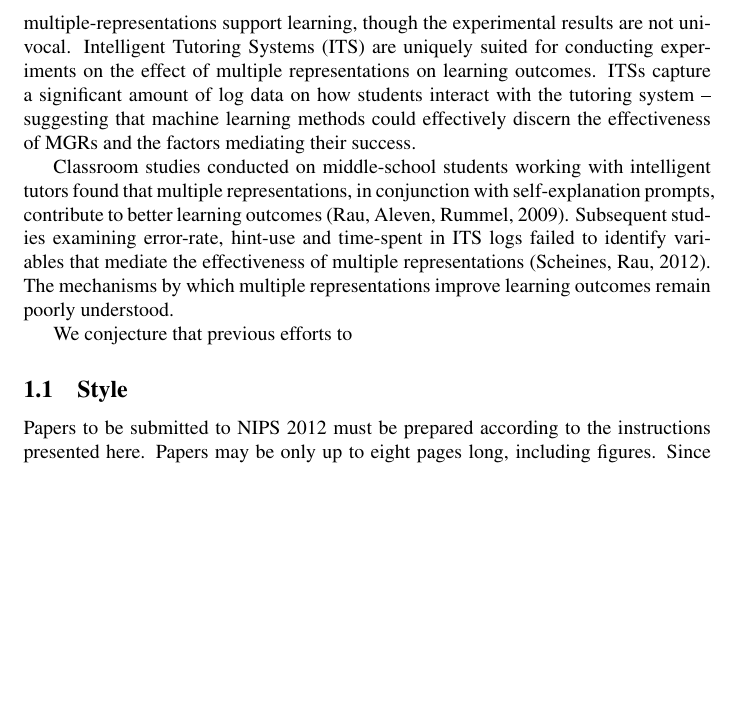
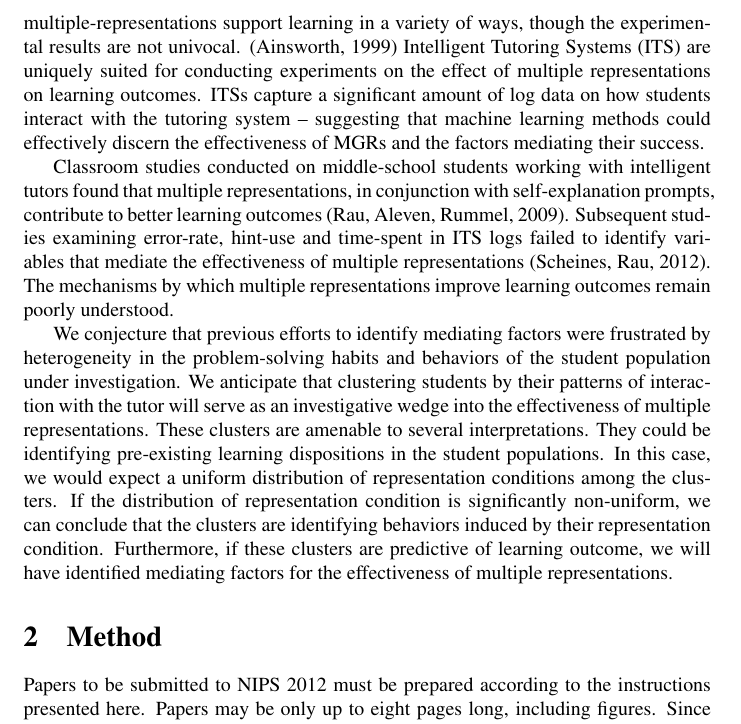
Before and after one commit to ryanaustincarlson/ML-FinalProject2012-EdModeling, a LaTeX paper (Reports/midwayReport.tex): part of page 2 of 7 before the commit and part of page 2 of 8 after it, cut so that both start at the same text, the shorter picture padded with empty space. Compiled offline with LaTeX, dvips and Ghostscript; a LaTeX package or settings file that is missing is left out.

Commit message:
Updated Intro.

```diff
--- a/Reports/midwayReport.tex
+++ b/Reports/midwayReport.tex
@@ -53,13 +53,14 @@ We analyze log-data generated by two experiments using Cognitive Tutors for frac
 
 \section{Introduction}
 
-Multiple graphical representations are used extensively in middle-school fraction instructions.  Fractions are alternately presented as pie and rectangle graphs, number lines and discrete sets of objects. The educational psychology literature suggests that multiple-representations support learning, though the experimental results are not univocal. Intelligent Tutoring Systems (ITS) are uniquely suited for conducting experiments on the effect of multiple representations on learning outcomes. ITSs capture a significant amount of log data on how students interact with the tutoring system -- suggesting that machine learning methods could effectively discern the effectiveness of MGRs and the factors mediating their success.
+Multiple graphical representations are used extensively in middle-school fraction instructions.  Fractions are alternately presented as pie and rectangle graphs, number lines and discrete sets of objects. The educational psychology literature suggests that multiple-representations support learning in a variety of ways, though the experimental results are not univocal. (Ainsworth, 1999) Intelligent Tutoring Systems (ITS) are uniquely suited for conducting experiments on the effect of multiple representations on learning outcomes. ITSs capture a significant amount of log data on how students interact with the tutoring system -- suggesting that machine learning methods could effectively discern the effectiveness of MGRs and the factors mediating their success.
 
 Classroom studies conducted on middle-school students working with intelligent tutors found that multiple representations, in conjunction with self-explanation prompts, contribute to better learning outcomes (Rau, Aleven, Rummel, 2009). Subsequent studies examining error-rate, hint-use and time-spent in ITS logs failed to identify variables that mediate the effectiveness of multiple representations (Scheines, Rau, 2012). The mechanisms by which multiple representations improve learning outcomes remain poorly understood.
 
-We conjecture that previous efforts to
+We conjecture that previous efforts to identify mediating factors were frustrated by heterogeneity in the problem-solving habits and behaviors of the student population under investigation. We anticipate that clustering students by their patterns of interaction with the tutor will serve as an investigative wedge into the effectiveness of multiple representations. These clusters are amenable to several interpretations. They could be identifying pre-existing learning dispositions in the student populations. In this case, we would expect a uniform distribution of representation conditions among the clusters. If the distribution of representation condition is significantly non-uniform, we can conclude that the clusters are identifying behaviors induced by their representation condition. Furthermore, if these clusters are predictive of learning outcome, we will have identified mediating factors for the effectiveness of multiple representations.
 
-\subsection{Style}
+\section{Method}
+
 
 Papers to be submitted to NIPS 2012 must be prepared according to the
 instructions presented here. Papers may be only up to eight pages long,
```
